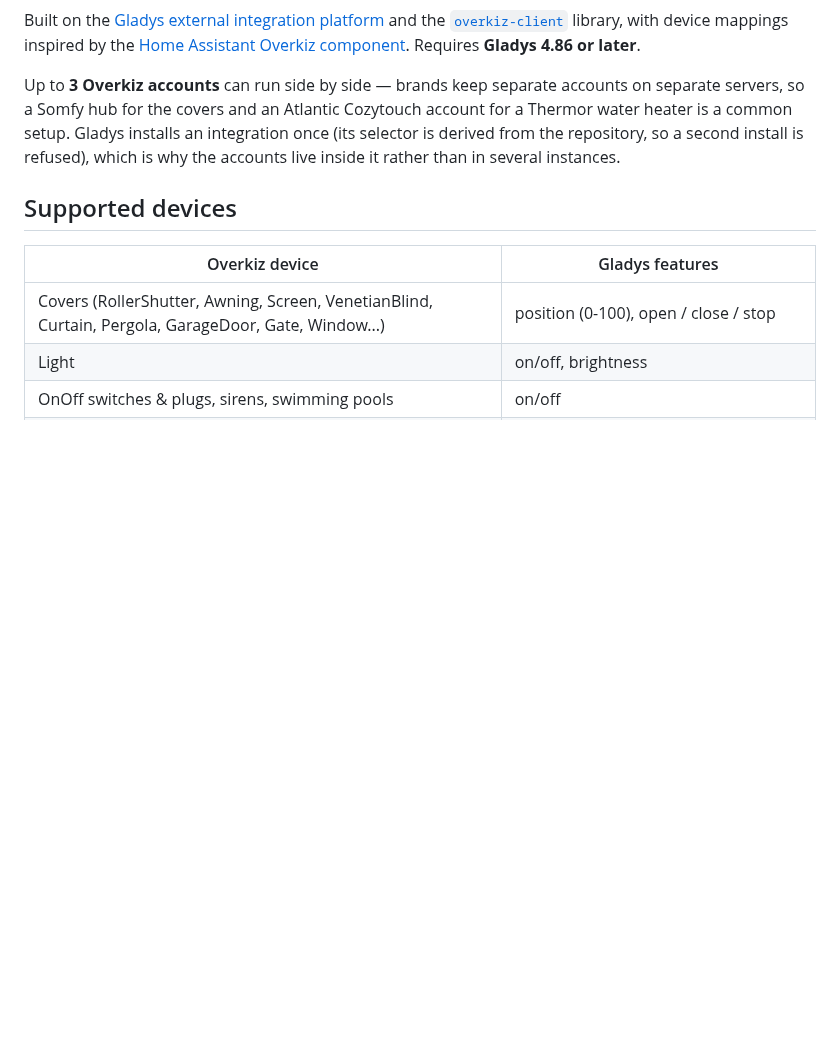
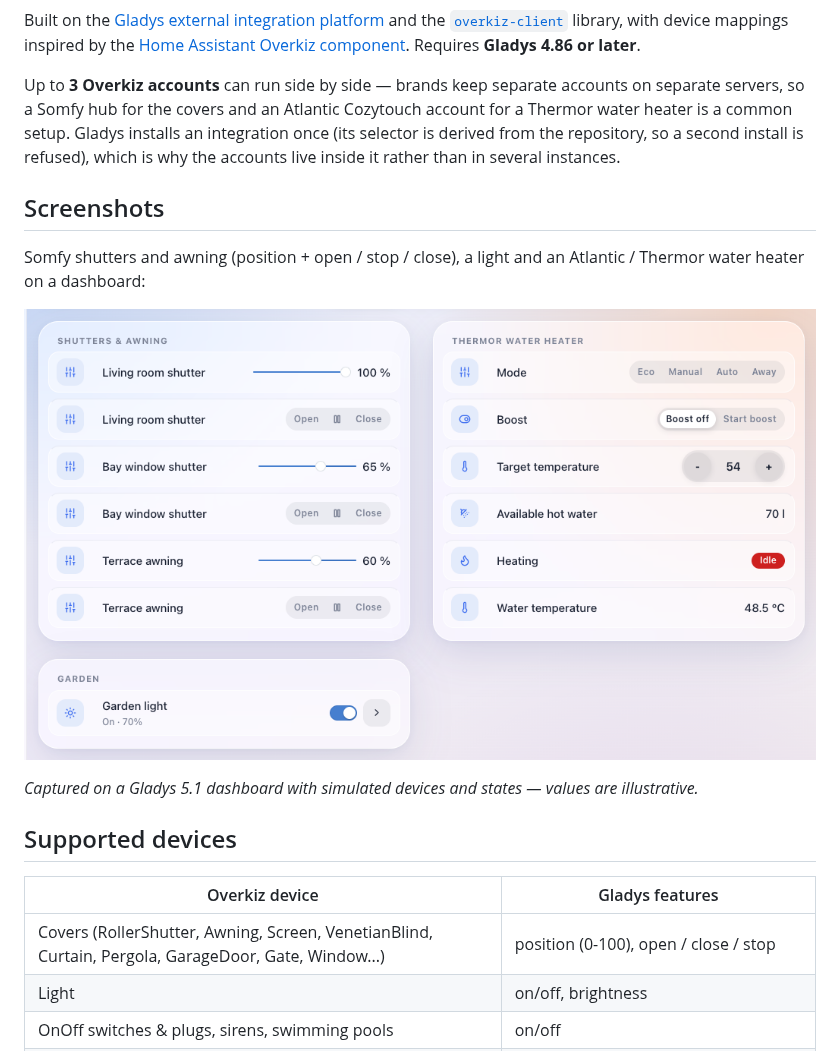
Before and after one commit to cicoub13/gladys-overkiz, a Markdown page: README.md, the part around the change. GitHub-like rendering; pictures changed too: docs/images/dashboard.png (added); blank space fills up the shorter version.

Commit message:
docs(readme): add screenshots of the integration in Gladys
Dashboard widgets and scene / discovery screens, captured on a Gladys 5.1
instance with simulated devices and states.

Claude-Session: https://claude.ai/code/session_01LMcSJYhX2j6Za8zNChG1q4

```diff
--- a/README.md
+++ b/README.md
@@ -5,6 +5,14 @@ Overkiz external integration for [Gladys Assistant](https://gladysassistant.com)
 Built on the [Gladys external integration platform](https://gladysassistant.com/docs/dev/external-integrations/) and the [`overkiz-client`](https://github.com/dubocr/overkiz-client) library, with device mappings inspired by the [Home Assistant Overkiz component](https://github.com/home-assistant/core/tree/dev/homeassistant/components/overkiz). Requires **Gladys 4.86 or later**.
 
 Up to **3 Overkiz accounts** can run side by side — brands keep separate accounts on separate servers, so a Somfy hub for the covers and an Atlantic Cozytouch account for a Thermor water heater is a common setup. Gladys installs an integration once (its selector is derived from the repository, so a second install is refused), which is why the accounts live inside it rather than in several instances.
+
+## Screenshots
+
+Somfy shutters and awning (position + open / stop / close), a light and an Atlantic / Thermor water heater on a dashboard:
+
+![Overkiz devices on a Gladys dashboard](docs/images/dashboard.png)
+
+_Captured on a Gladys 5.1 dashboard with simulated devices and states — values are illustrative._
 
 ## Supported devices
 
```
